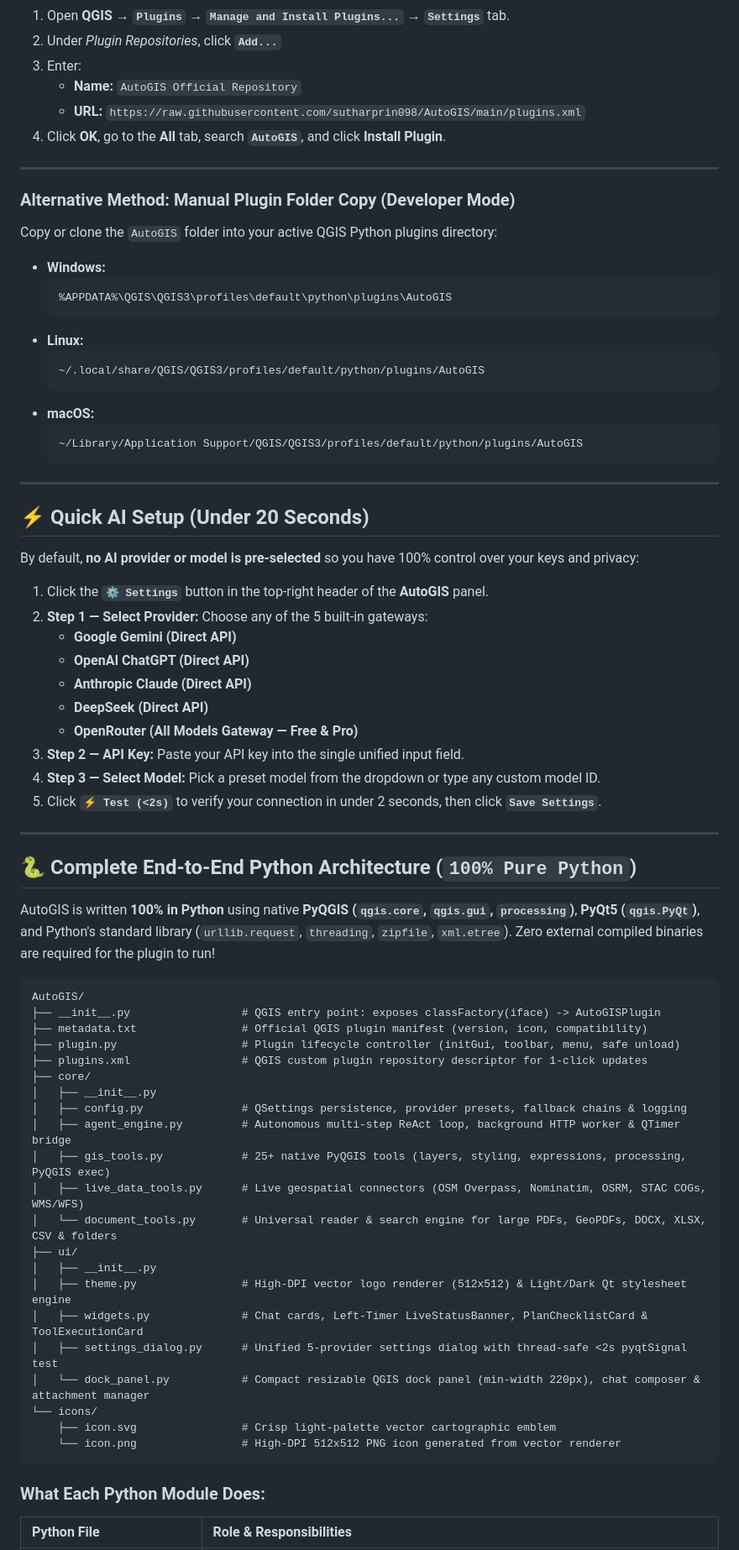
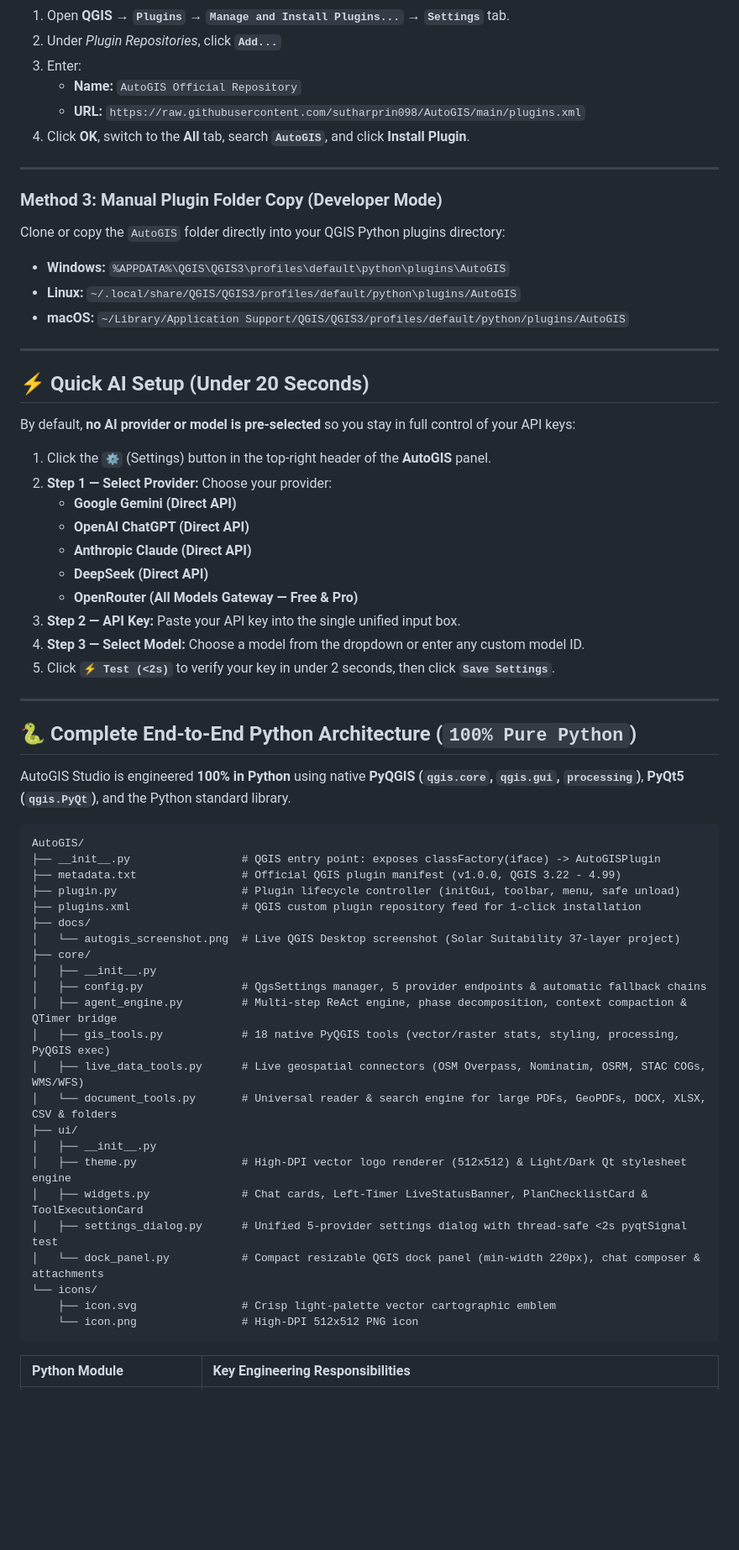
Before and after one commit to sutharprin098/AutoGIS, a Markdown page: README.md, the part around the change printed below. Shown: that part at 84% size. Drawn GitHub-style; blank space fills up the shorter version.

````diff
--- a/README.md
+++ b/README.md
@@ -43,59 +62,52 @@ You can also add AutoGIS as a live repository inside QGIS:
 3. Enter:
    - **Name:** `AutoGIS Official Repository`
    - **URL:** `https://raw.githubusercontent.com/sutharprin098/AutoGIS/main/plugins.xml`
-4. Click **OK**, go to the **All** tab, search **`AutoGIS`**, and click **Install Plugin**.
+4. Click **OK**, switch to the **All** tab, search **`AutoGIS`**, and click **Install Plugin**.
 
 ---
 
-### Alternative Method: Manual Plugin Folder Copy (Developer Mode)
-Copy or clone the `AutoGIS` folder into your active QGIS Python plugins directory:
-- **Windows:**
-  ```text
-  %APPDATA%\QGIS\QGIS3\profiles\default\python\plugins\AutoGIS
-  ```
-- **Linux:**
-  ```text
-  ~/.local/share/QGIS/QGIS3/profiles/default/python/plugins/AutoGIS
-  ```
-- **macOS:**
-  ```text
-  ~/Library/Application Support/QGIS/QGIS3/profiles/default/python/plugins/AutoGIS
-  ```
+### Method 3: Manual Plugin Folder Copy (Developer Mode)
+Clone or copy the `AutoGIS` folder directly into your QGIS Python plugins directory:
+- **Windows:** `%APPDATA%\QGIS\QGIS3\profiles\default\python\plugins\AutoGIS`
+- **Linux:** `~/.local/share/QGIS/QGIS3/profiles/default/python\plugins/AutoGIS`
+- **macOS:** `~/Library/Application Support/QGIS/QGIS3/profiles/default/python/plugins/AutoGIS`
 
 ---
 
 ## ⚡ Quick AI Setup (Under 20 Seconds)
 
-By default, **no AI provider or model is pre-selected** so you have 100% control over your keys and privacy:
+By default, **no AI provider or model is pre-selected** so you stay in full control of your API keys:
 
-1. Click the **`⚙ Settings`** button in the top-right header of the **AutoGIS** panel.
-2. **Step 1 — Select Provider:** Choose any of the 5 built-in gateways:
+1. Click the **`⚙`** (Settings) button in the top-right header of the **AutoGIS** panel.
+2. **Step 1 — Select Provider:** Choose your provider:
    - **Google Gemini (Direct API)**
    - **OpenAI ChatGPT (Direct API)**
    - **Anthropic Claude (Direct API)**
    - **DeepSeek (Direct API)**
    - **OpenRouter (All Models Gateway — Free & Pro)**
-3. **Step 2 — API Key:** Paste your API key into the single unified input field.
-4. **Step 3 — Select Model:** Pick a preset model from the dropdown or type any custom model ID.
-5. Click **`⚡ Test (<2s)`** to verify your connection in under 2 seconds, then click **`Save Settings`**.
+3. **Step 2 — API Key:** Paste your API key into the single unified input box.
+4. **Step 3 — Select Model:** Choose a model from the dropdown or enter any custom model ID.
+5. Click **`⚡ Test (<2s)`** to verify your key in under 2 seconds, then click **`Save Settings`**.
 
 ---
 
 ## 🐍 Complete End-to-End Python Architecture (`100% Pure Python`)
 
-AutoGIS is written **100% in Python** using native **PyQGIS (`qgis.core`, `qgis.gui`, `processing`)**, **PyQt5 (`qgis.PyQt`)**, and Python's standard library (`urllib.request`, `threading`, `zipfile`, `xml.etree`). Zero external compiled binaries are required for the plugin to run!
+AutoGIS Studio is engineered **100% in Python** using native **PyQGIS (`qgis.core`, `qgis.gui`, `processing`)**, **PyQt5 (`qgis.PyQt`)**, and the Python standard library.
 
 ```text
 AutoGIS/
 ├── __init__.py                 # QGIS entry point: exposes classFactory(iface) -> AutoGISPlugin
-├── metadata.txt                # Official QGIS plugin manifest (version, icon, compatibility)
+├── metadata.txt                # Official QGIS plugin manifest (v1.0.0, QGIS 3.22 - 4.99)
 ├── plugin.py                   # Plugin lifecycle controller (initGui, toolbar, menu, safe unload)
-├── plugins.xml                 # QGIS custom plugin repository descriptor for 1-click updates
+├── plugins.xml                 # QGIS custom plugin repository feed for 1-click installation
+├── docs/
+│   └── autogis_screenshot.png  # Live QGIS Desktop screenshot (Solar Suitability 37-layer project)
 ├── core/
 │   ├── __init__.py
-│   ├── config.py               # QSettings persistence, provider presets, fallback chains & logging
-│   ├── agent_engine.py         # Autonomous multi-step ReAct loop, background HTTP worker & QTimer bridge
-│   ├── gis_tools.py            # 25+ native PyQGIS tools (layers, styling, expressions, processing, PyQGIS exec)
+│   ├── config.py               # QgsSettings manager, 5 provider endpoints & automatic fallback chains
+│   ├── agent_engine.py         # Multi-step ReAct engine, phase decomposition, context compaction & QTimer bridge
+│   ├── gis_tools.py            # 18 native PyQGIS tools (vector/raster stats, styling, processing, PyQGIS exec)
 │   ├── live_data_tools.py      # Live geospatial connectors (OSM Overpass, Nominatim, OSRM, STAC COGs, WMS/WFS)
 │   └── document_tools.py       # Universal reader & search engine for large PDFs, GeoPDFs, DOCX, XLSX, CSV & folders
 ├── ui/
@@ -103,12 +115,11 @@ AutoGIS/
 │   ├── theme.py                # High-DPI vector logo renderer (512x512) & Light/Dark Qt stylesheet engine
 │   ├── widgets.py              # Chat cards, Left-Timer LiveStatusBanner, PlanChecklistCard & ToolExecutionCard
 │   ├── settings_dialog.py      # Unified 5-provider settings dialog with thread-safe <2s pyqtSignal test
-│   └── dock_panel.py           # Compact resizable QGIS dock panel (min-width 220px), chat composer & attachment manager
+│   └── dock_panel.py           # Compact resizable QGIS dock panel (min-width 220px), chat composer & attachments
 └── icons/
     ├── icon.svg                # Crisp light-palette vector cartographic emblem
-    └── icon.png                # High-DPI 512x512 PNG icon generated from vector renderer
+    └── icon.png                # High-DPI 512x512 PNG icon
 ```
 
-### What Each Python Module Does:
-| Python File | Role & Responsibilities |
+| Python Module | Key Engineering Responsibilities |
 | :--- | :--- |
````
Also changed, not shown: other parts of README.md (+53 -51 lines), docs/autogis_screenshot.png (added), 6 other files.
